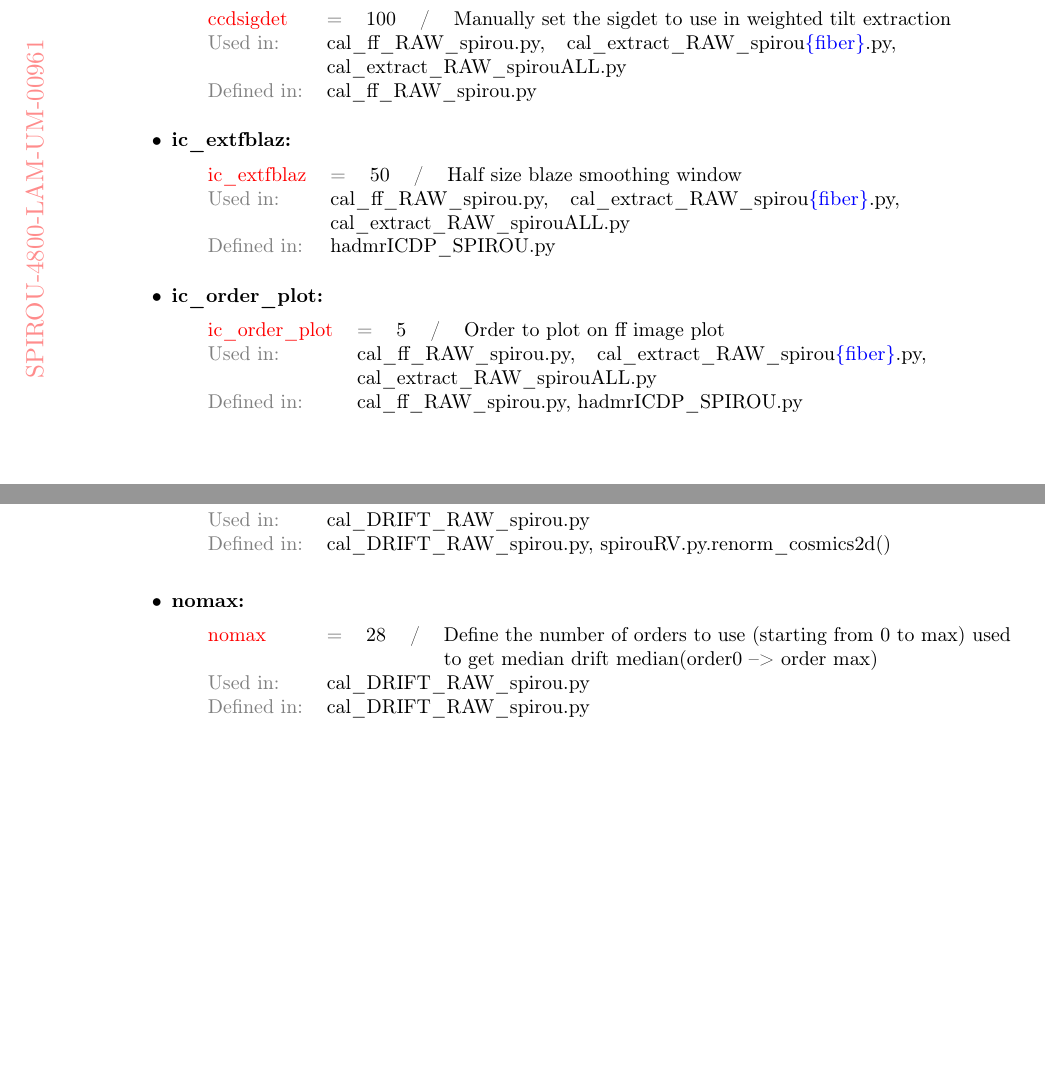
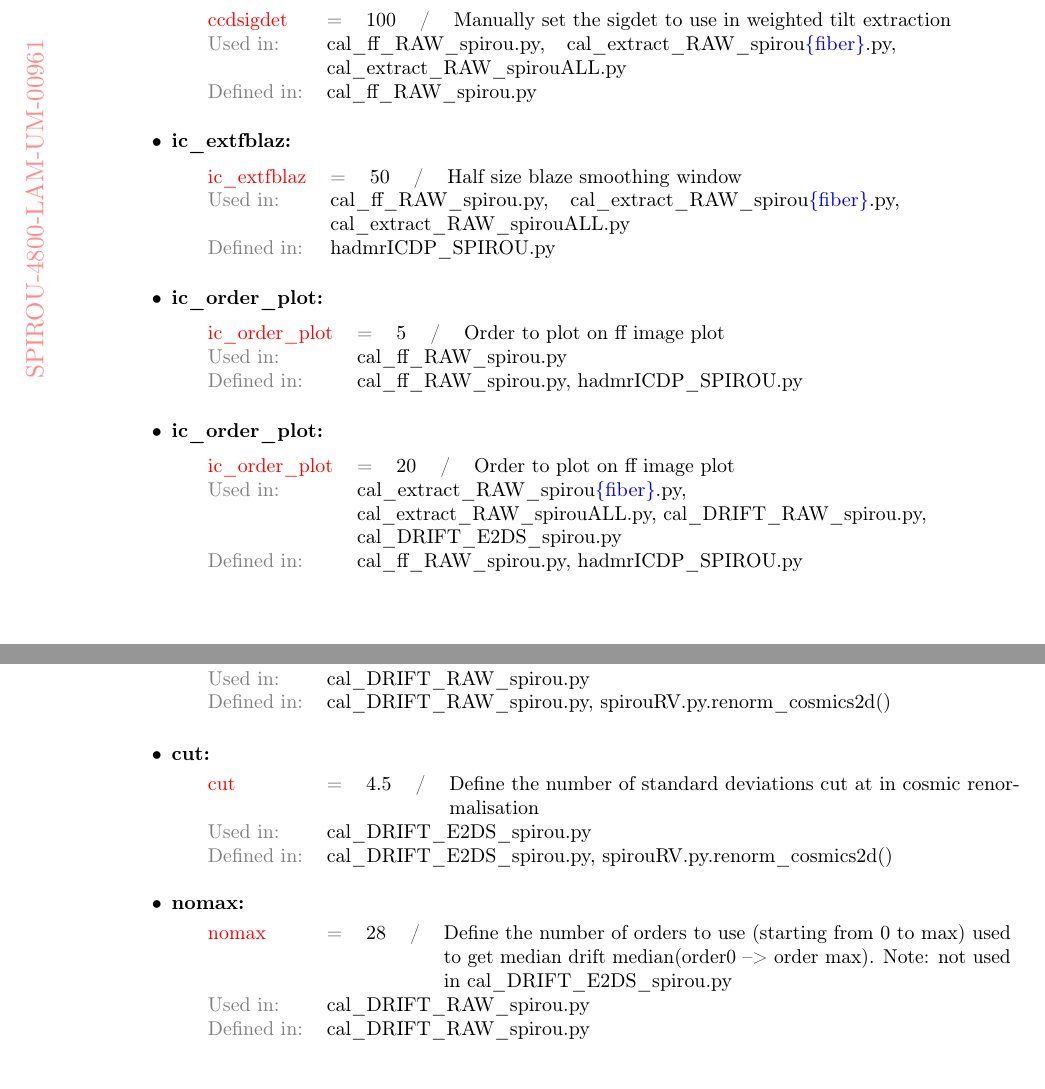
Before and after one commit to njcuk9999/spirou_DRS_manual_AT4, a LaTeX thesis (SPIRou_DRS_UserManual.tex, which reads Chapters/Constants_Keywords.tex): two parts of pages 37 and 38 of 105 before the commit and two parts of pages 37 and 38 of 106 after it, joined at a grey line, cut so that both start at the same text, the shorter picture padded with empty space. Compiled offline with pdfLaTeX.

Commit message:
updated constants

```diff
--- a/Chapters/Constants_Keywords.tex
+++ b/Chapters/Constants_Keywords.tex
@@ -352,7 +353,10 @@ Note: these variables depend on prefix of input file. First entry is for `flat\_
 \ParamList{ic\_extfblaz}{50}{Half size blaze smoothing window}{\calff, \calext, \calextall}{\hadmricdp}
 
 
-\ParamList{ic\_order\_plot}{5}{Order to plot on ff image plot}{\calff, \calext, \calextall}{\calff, \hadmricdp}
+\ParamList{ic\_order\_plot}{5}{Order to plot on ff image plot}{\calff}{\calff, \hadmricdp}
+% Future ic_ff_order_plot
+
+\ParamList{ic\_order\_plot}{20}{Order to plot on ff image plot}{\calext, \calextall, \caldrift, \caldrifte}{\calff, \hadmricdp}
 % Future ic_ff_order_plot
 
 % Future ic_blaze_fitn
@@ -389,10 +393,19 @@ Note: these variables depend on prefix of input file. First entry is for `flat\_
 % future: drift_file_skip
 
 \ParamList{cut}{3}{Define the number of standard deviations cut at in cosmic renormalisation}{\caldrift}{\caldrift, \spirouRV.renorm\_cosmics2d()}
+% future: ic_drift_cut_raw
 
-\ParamList{nomax}{28}{Define the number of orders to use (starting from 0 to max) used to get median drift  median(order0 --> order max)}{\caldrift}{\caldrift}
+\ParamList{cut}{4.5}{Define the number of standard deviations cut at in cosmic renormalisation}{\caldrifte}{\caldrifte, \spirouRV.renorm\_cosmics2d()}
+% future: ic_drift_cut_e2ds
+
+\ParamList{nomax}{28}{Define the number of orders to use (starting from 0 to max) used to get median drift  median(order0 --> order max). Note: not used in \caldrifte}{\caldrift}{\caldrift}
 % future: ic_drift_n_order_max
 
+% Future: drift_type_raw
+
+% Future: drift_type_e2ds
+
+% Future: ic_drift_order_plot
 
 % ----------------------------------------------------------
 \vspace{0.5cm}
```
Also changed, not shown: Chapters/Constants_Keywords.tex (7 more changed lines).
